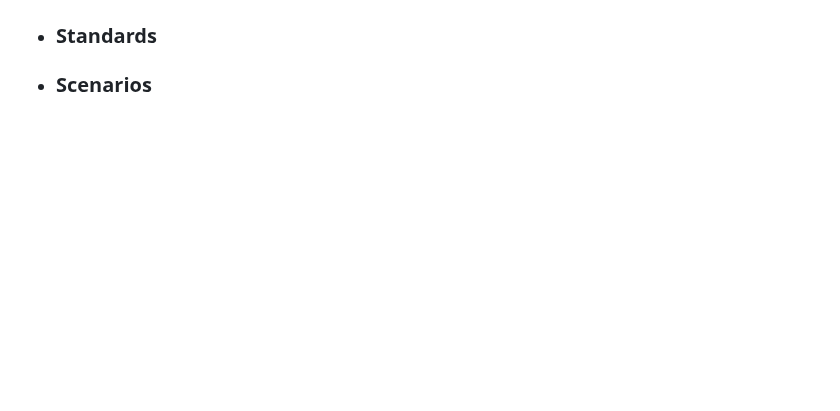
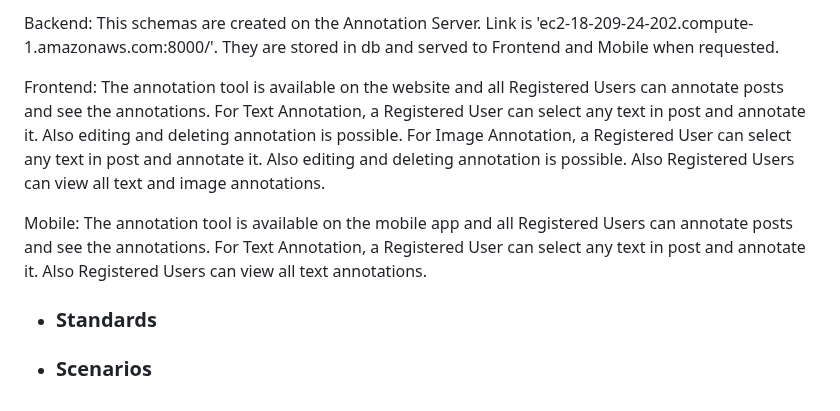
Before and after one commit to bounswe/bounswe2022group5, a Markdown page: deliverables/CMPE451_Customer_Presentation_Milestone_3/FM_Report_Group5.md, the part around one of its changes. GitHub-like rendering; blank space fills up the shorter version.

Commit message:
Annotation Section added
Annotations explained, Annotation Schema documented

```diff
--- a/deliverables/CMPE451_Customer_Presentation_Milestone_3/FM_Report_Group5.md
+++ b/deliverables/CMPE451_Customer_Presentation_Milestone_3/FM_Report_Group5.md
@@ -1449,3 +1524,16 @@ with [Popup](https://github.com/bounswe/bounswe2022group5/blob/master/app/fronte
+Backend:
+This schemas are created on the Annotation Server. Link is 'ec2-18-209-24-202.compute-1.amazonaws.com:8000/'. They are stored in db and served to Frontend and Mobile when requested.
+
+Frontend:
+The annotation tool is available on the website and all Registered Users can annotate posts and see the annotations.
+For Text Annotation, a Registered User can select any text in post and annotate it. Also editing and deleting annotation is possible.
+For Image Annotation, a Registered User can select any text in post and annotate it. Also editing and deleting annotation is possible.
+Also Registered Users can view all text and image annotations.
+
+Mobile:
+The annotation tool is available on the mobile app and all Registered Users can annotate posts and see the annotations.
+For Text Annotation, a Registered User can select any text in post and annotate it.
+Also Registered Users can view all text annotations.
 
 *  ### Standards
 
```
Also changed, not shown: other parts of deliverables/CMPE451_Customer_Presentation_Milestone_3/FM_Report_Group5.md (+75 -0 lines).
